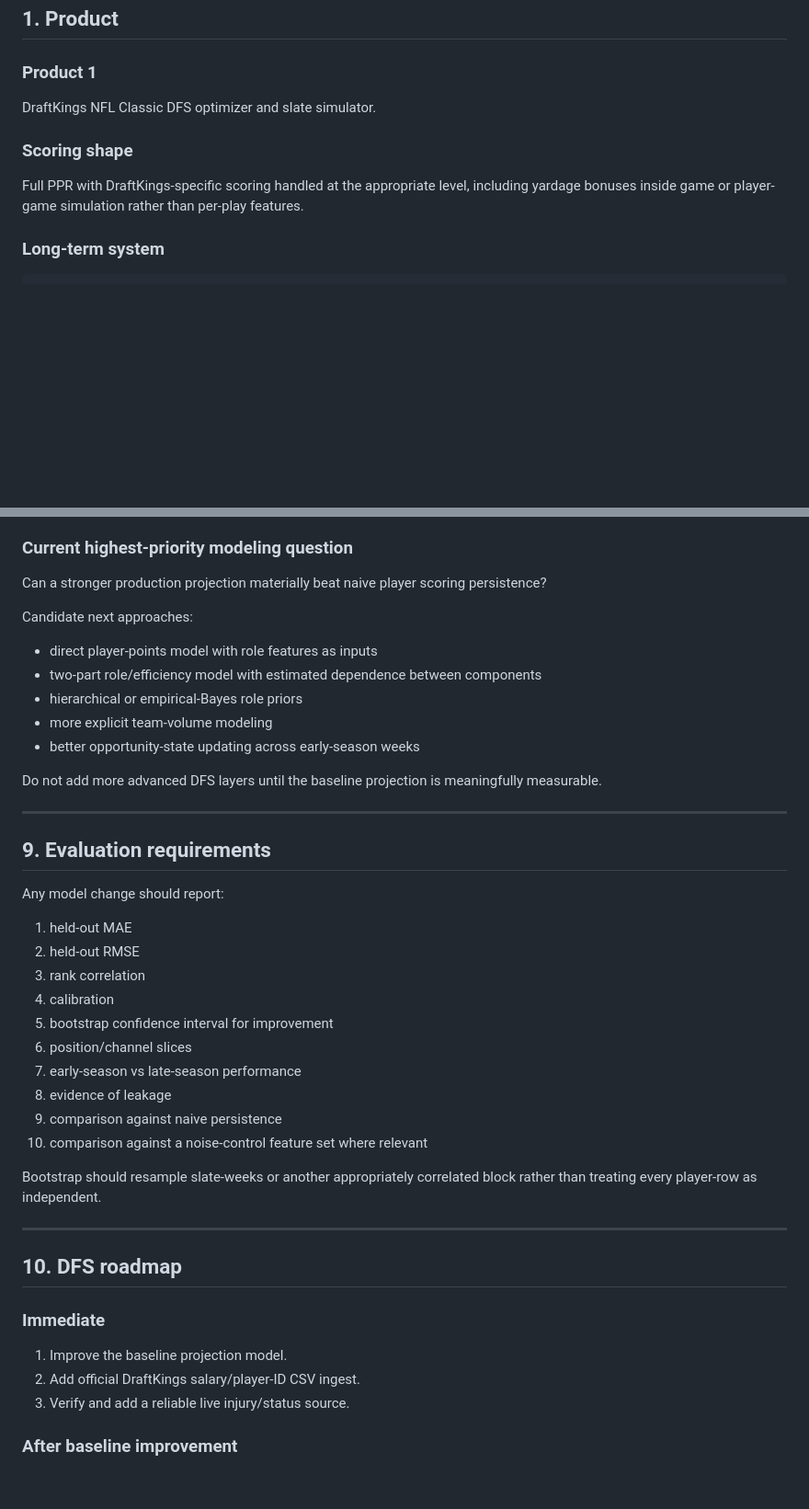
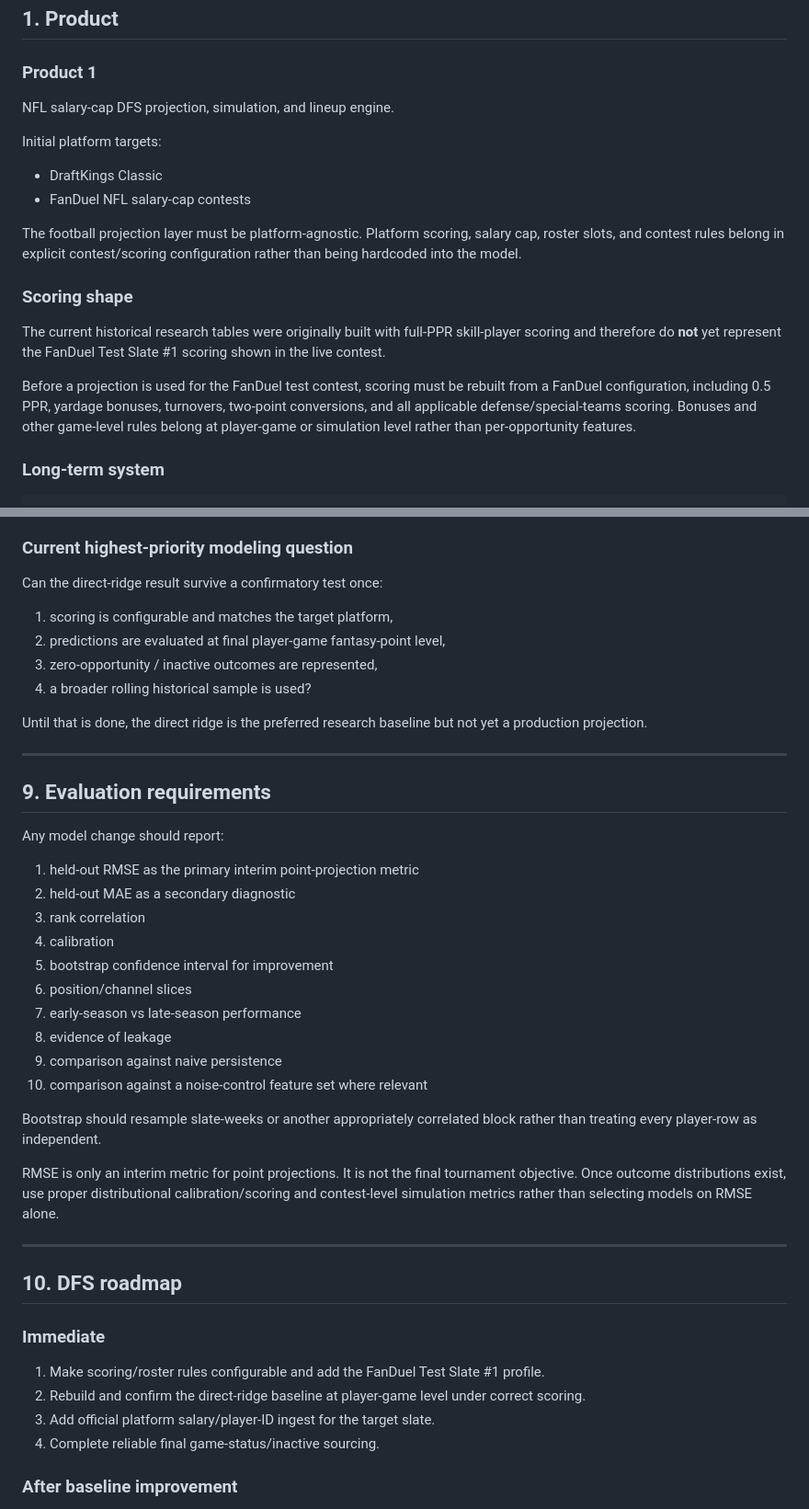
Before and after one commit to Travd3/nfl-dfs-engine, a Markdown page: PROJECT_SPEC.md, 2 parts joined by grey strips. Shown at 92% size. Rendered like a GitHub page; blank space fills up the shorter version.

```diff
--- a/PROJECT_SPEC.md
+++ b/PROJECT_SPEC.md
@@ -3,10 +3,18 @@
 ## 1. Product
 
 ### Product 1
-DraftKings NFL Classic DFS optimizer and slate simulator.
+NFL salary-cap DFS projection, simulation, and lineup engine.
+
+Initial platform targets:
+- DraftKings Classic
+- FanDuel NFL salary-cap contests
+
+The football projection layer must be platform-agnostic. Platform scoring, salary cap, roster slots, and contest rules belong in explicit contest/scoring configuration rather than being hardcoded into the model.
 
 ### Scoring shape
-Full PPR with DraftKings-specific scoring handled at the appropriate level, including yardage bonuses inside game or player-game simulation rather than per-play features.
+The current historical research tables were originally built with full-PPR skill-player scoring and therefore do **not** yet represent the FanDuel Test Slate #1 scoring shown in the live contest.
+
+Before a projection is used for the FanDuel test contest, scoring must be rebuilt from a FanDuel configuration, including 0.5 PPR, yardage bonuses, turnovers, two-point conversions, and all applicable defense/special-teams scoring. Bonuses and other game-level rules belong at player-game or simulation level rather than per-opportunity features.
 
 ### Long-term system
 
@@ -276,17 +312,12 @@ This structure is interpretable, but current results suggest that independently
 
 ### Current highest-priority modeling question
+Can the direct-ridge result survive a confirmatory test once:
+1. scoring is configurable and matches the target platform,
+2. predictions are evaluated at final player-game fantasy-point level,
+3. zero-opportunity / inactive outcomes are represented,
+4. a broader rolling historical sample is used?
 
-Can a stronger production projection materially beat naive player scoring persistence?
-
-Candidate next approaches:
-
-- direct player-points model with role features as inputs
-- two-part role/efficiency model with estimated dependence between components
-- hierarchical or empirical-Bayes role priors
-- more explicit team-volume modeling
-- better opportunity-state updating across early-season weeks
-
-Do not add more advanced DFS layers until the baseline projection is meaningfully measurable.
+Until that is done, the direct ridge is the preferred research baseline but not yet a production projection.
 
 ---
 
@@ -294,8 +325,8 @@ Do not add more advanced DFS layers until the baseline projection is meaningfull
 
 Any model change should report:
 
-1. held-out MAE
-2. held-out RMSE
+1. held-out RMSE as the primary interim point-projection metric
+2. held-out MAE as a secondary diagnostic
 3. rank correlation
 4. calibration
 5. bootstrap confidence interval for improvement
@@ -307,14 +338,17 @@ Any model change should report:
 
 Bootstrap should resample slate-weeks or another appropriately correlated block rather than treating every player-row as independent.
 
+RMSE is only an interim metric for point projections. It is not the final tournament objective. Once outcome distributions exist, use proper distributional calibration/scoring and contest-level simulation metrics rather than selecting models on RMSE alone.
+
 ---
 
 ## 10. DFS roadmap
 
 ### Immediate
-1. Improve the baseline projection model.
-2. Add official DraftKings salary/player-ID CSV ingest.
-3. Verify and add a reliable live injury/status source.
+1. Make scoring/roster rules configurable and add the FanDuel Test Slate #1 profile.
+2. Rebuild and confirm the direct-ridge baseline at player-game level under correct scoring.
+3. Add official platform salary/player-ID ingest for the target slate.
+4. Complete reliable final game-status/inactive sourcing.
 
 ### After baseline improvement
 4. Add defensive contextual features only if they pass held-out tests.
```
Also changed, not shown: other parts of PROJECT_SPEC.md (+50 -20 lines).
